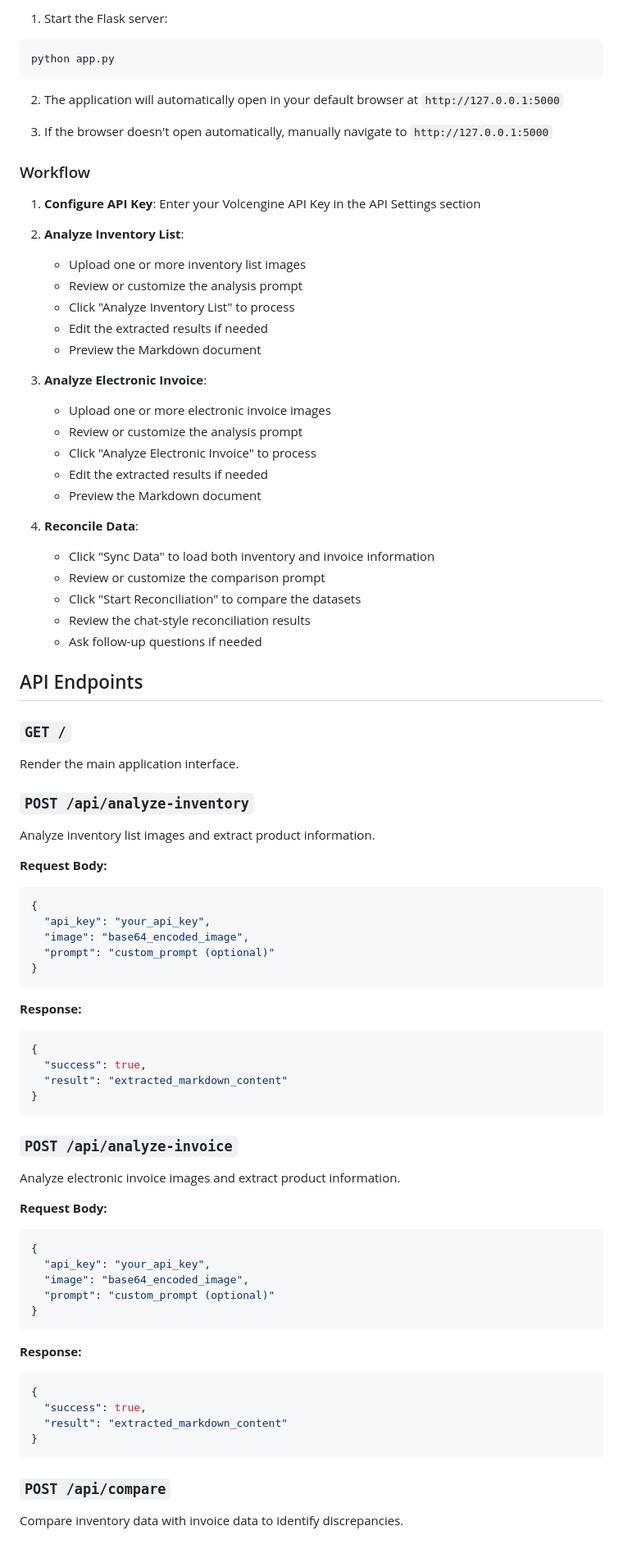
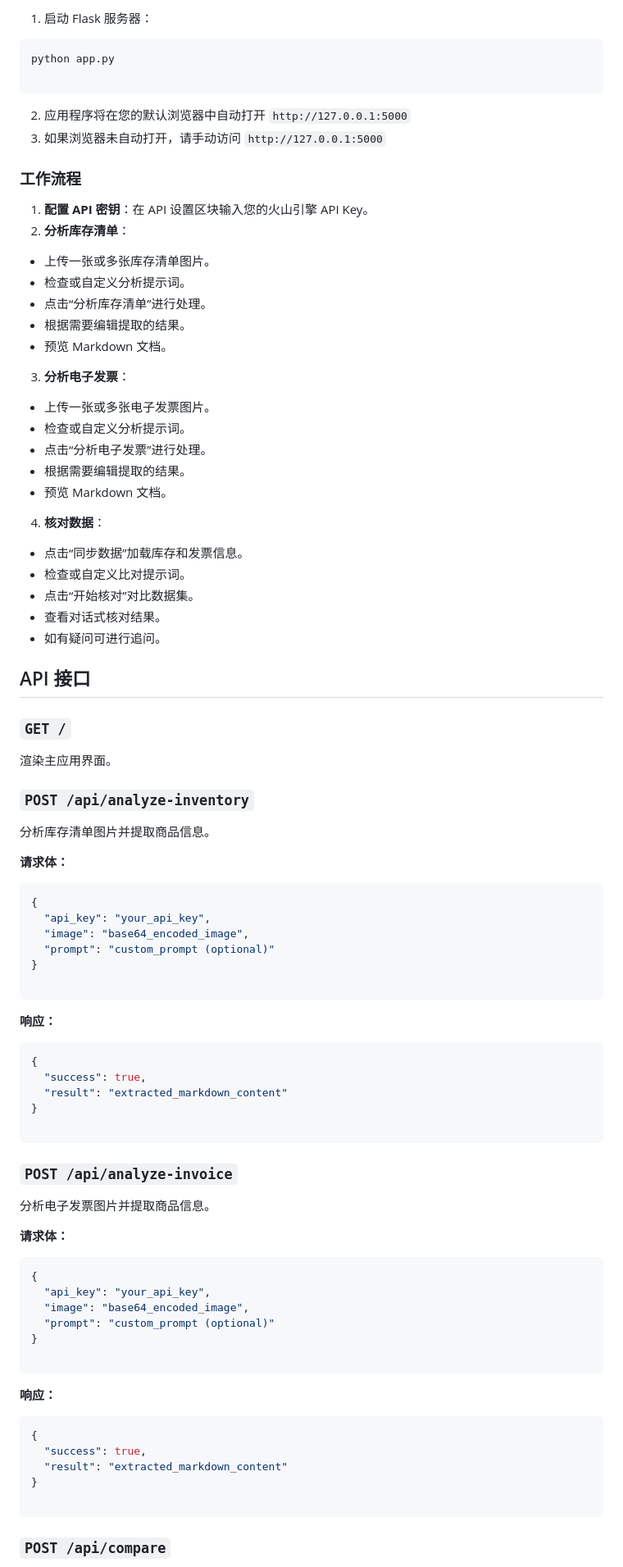
Before and after one commit to CNZkeven/IILIRS, a Markdown page: README.md, the part around one of its changes. Shown at 82% size. Rendered like a GitHub page; blank space fills up the shorter version.

````diff
--- a/README.md
+++ b/README.md
@@ -70,83 +79,97 @@ TEXT_MAX_COMPLETION_TOKENS=8192
 
-1. Start the Flask server:
+1. 启动 Flask 服务器：
+
 ```bash
 python app.py
+
 ```
 
-2. The application will automatically open in your default browser at `http://127.0.0.1:5000`
+2. 应用程序将在您的默认浏览器中自动打开 `http://127.0.0.1:5000`
+3. 如果浏览器未自动打开，请手动访问 `http://127.0.0.1:5000`
 
-3. If the browser doesn't open automatically, manually navigate to `http://127.0.0.1:5000`
+### 工作流程
 
-### Workflow
+1. **配置 API 密钥**：在 API 设置区块输入您的火山引擎 API Key。
+2. **分析库存清单**：
+* 上传一张或多张库存清单图片。
+* 检查或自定义分析提示词。
+* 点击“分析库存清单”进行处理。
+* 根据需要编辑提取的结果。
+* 预览 Markdown 文档。
 
-1. **Configure API Key**: Enter your Volcengine API Key in the API Settings section
 
-2. **Analyze Inventory List**:
-   - Upload one or more inventory list images
-   - Review or customize the analysis prompt
-   - Click "Analyze Inventory List" to process
-   - Edit the extracted results if needed
-   - Preview the Markdown document
+3. **分析电子发票**：
+* 上传一张或多张电子发票图片。
+* 检查或自定义分析提示词。
+* 点击“分析电子发票”进行处理。
+* 根据需要编辑提取的结果。
+* 预览 Markdown 文档。
 
-3. **Analyze Electronic Invoice**:
-   - Upload one or more electronic invoice images
-   - Review or customize the analysis prompt
-   - Click "Analyze Electronic Invoice" to process
-   - Edit the extracted results if needed
-   - Preview the Markdown document
 
-4. **Reconcile Data**:
-   - Click "Sync Data" to load both inventory and invoice information
-   - Review or customize the comparison prompt
-   - Click "Start Reconciliation" to compare the datasets
-   - Review the chat-style reconciliation results
-   - Ask follow-up questions if needed
+4. **核对数据**：
+* 点击“同步数据”加载库存和发票信息。
+* 检查或自定义比对提示词。
+* 点击“开始核对”对比数据集。
+* 查看对话式核对结果。
+* 如有疑问可进行追问。
 
-## API Endpoints
+
+
+## API 接口
 
 ### `GET /`
-Render the main application interface.
+
+渲染主应用界面。
 
 ### `POST /api/analyze-inventory`
-Analyze inventory list images and extract product information.
 
-**Request Body:**
+分析库存清单图片并提取商品信息。
+
+**请求体：**
+
 ```json
 {
   "api_key": "your_api_key",
   "image": "base64_encoded_image",
   "prompt": "custom_prompt (optional)"
 }
+
 ```
 
-**Response:**
+**响应：**
+
 ```json
 {
   "success": true,
   "result": "extracted_markdown_content"
 }
+
 ```
 
 ### `POST /api/analyze-invoice`
-Analyze electronic invoice images and extract product information.
 
-**Request Body:**
+分析电子发票图片并提取商品信息。
+
+**请求体：**
+
 ```json
 {
   "api_key": "your_api_key",
   "image": "base64_encoded_image",
   "prompt": "custom_prompt (optional)"
 }
+
 ```
 
-**Response:**
+**响应：**
+
 ```json
 {
   "success": true,
   "result": "extracted_markdown_content"
 }
+
 ```
 
 ### `POST /api/compare`
-Compare inventory data with invoice data to identify discrepancies.
 
````
Also changed, not shown: other parts of README.md (+114 -88 lines).
